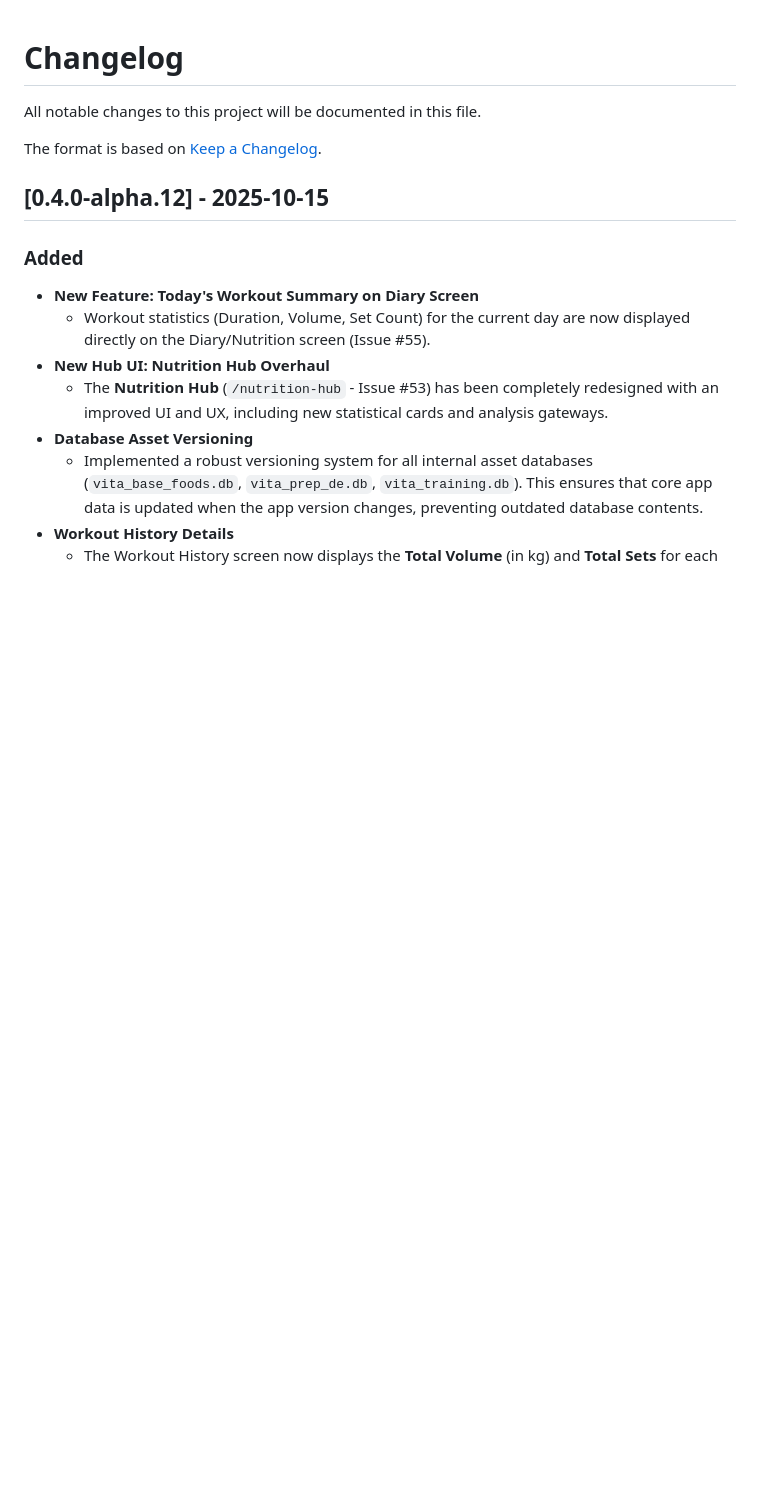
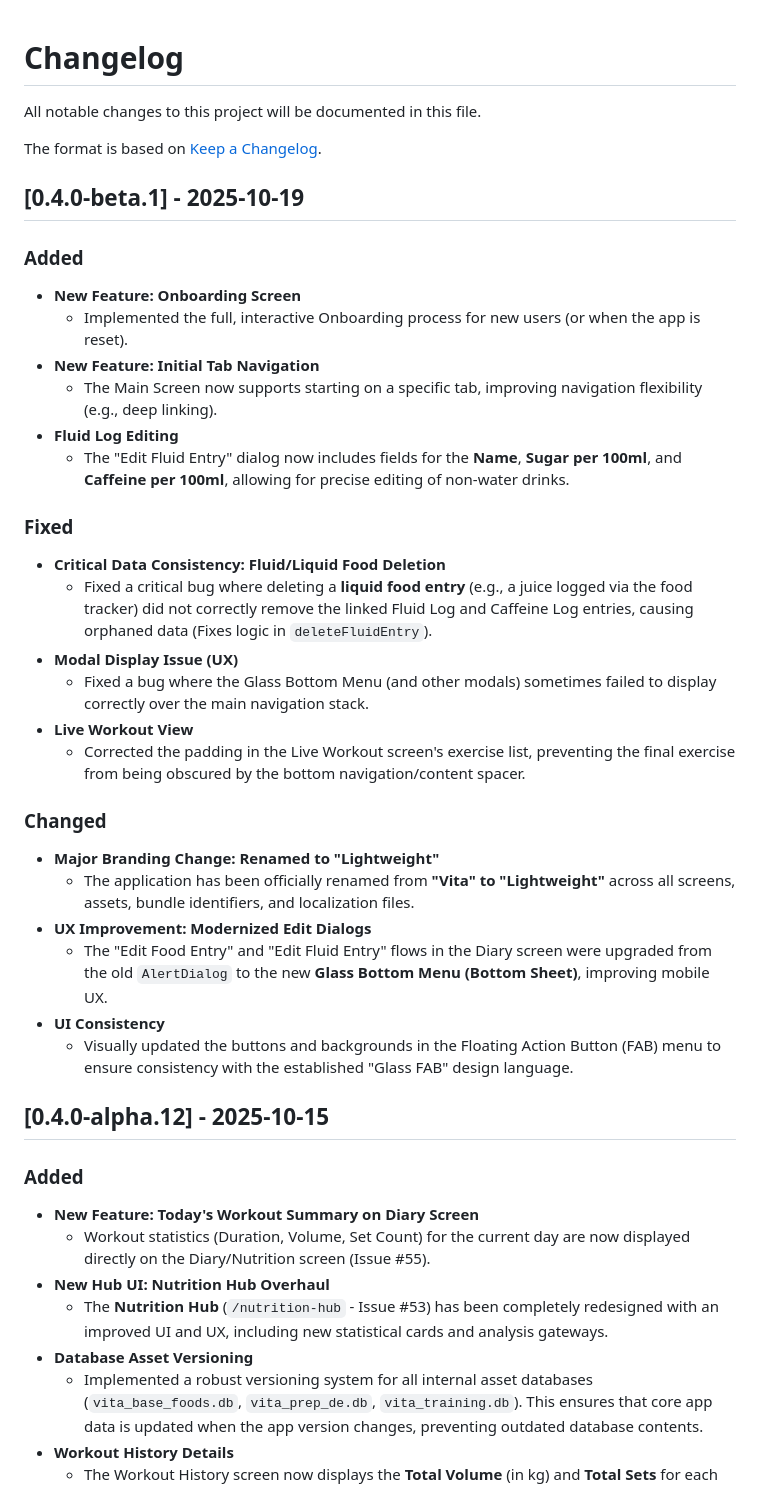
Before and after one commit to rfivesix/lightweight, a Markdown page: CHANGELOG.md, the part around the change. Drawn GitHub-style; blank space fills up the shorter version.

Commit message:
new CHANGELOG

```diff
--- a/CHANGELOG.md
+++ b/CHANGELOG.md
@@ -3,6 +3,36 @@
 All notable changes to this project will be documented in this file.
 
 The format is based on [Keep a Changelog](https://keepachangelog.com/en/1.0.0/).
+
+## [0.4.0-beta.1] - 2025-10-19
+
+### Added
+
+*   **New Feature: Onboarding Screen**
+    *   Implemented the full, interactive Onboarding process for new users (or when the app is reset).
+*   **New Feature: Initial Tab Navigation**
+    *   The Main Screen now supports starting on a specific tab, improving navigation flexibility (e.g., deep linking).
+*   **Fluid Log Editing**
+    *   The "Edit Fluid Entry" dialog now includes fields for the **Name**, **Sugar per 100ml**, and **Caffeine per 100ml**, allowing for precise editing of non-water drinks.
+
+### Fixed
+
+*   **Critical Data Consistency: Fluid/Liquid Food Deletion**
+    *   Fixed a critical bug where deleting a **liquid food entry** (e.g., a juice logged via the food tracker) did not correctly remove the linked Fluid Log and Caffeine Log entries, causing orphaned data (Fixes logic in `deleteFluidEntry`).
+*   **Modal Display Issue (UX)**
+    *   Fixed a bug where the Glass Bottom Menu (and other modals) sometimes failed to display correctly over the main navigation stack.
+*   **Live Workout View**
+    *   Corrected the padding in the Live Workout screen's exercise list, preventing the final exercise from being obscured by the bottom navigation/content spacer.
+
+### Changed
+
+*   **Major Branding Change: Renamed to "Lightweight"**
+    *   The application has been officially renamed from **"Vita" to "Lightweight"** across all screens, assets, bundle identifiers, and localization files.
+*   **UX Improvement: Modernized Edit Dialogs**
+    *   The "Edit Food Entry" and "Edit Fluid Entry" flows in the Diary screen were upgraded from the old `AlertDialog` to the new **Glass Bottom Menu (Bottom Sheet)**, improving mobile UX.
+*   **UI Consistency**
+    *   Visually updated the buttons and backgrounds in the Floating Action Button (FAB) menu to ensure consistency with the established "Glass FAB" design language.
+
 ## [0.4.0-alpha.12] - 2025-10-15
 
 ### Added
```
